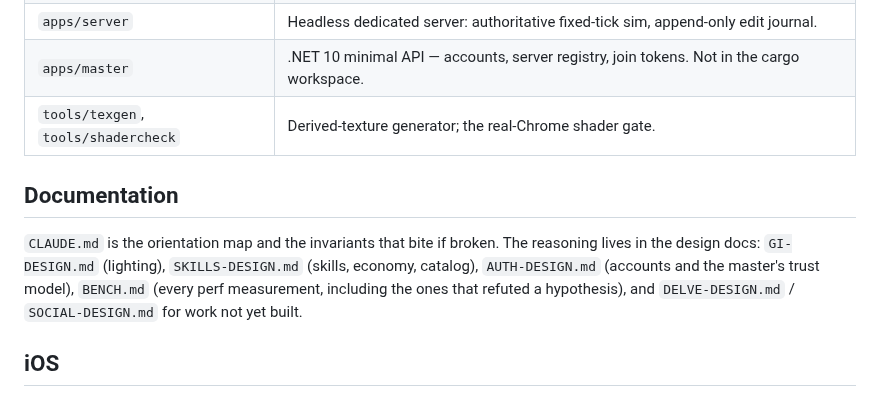
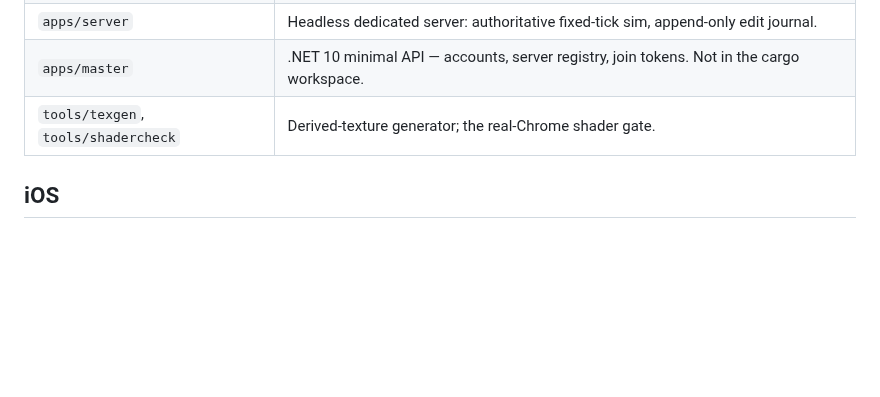
Before and after one commit to Zaneris/digblock-rs, a Markdown page: README.md, the part around the change. Rendered like a GitHub page; blank space fills up the shorter version.

```diff
--- a/README.md
+++ b/README.md
@@ -50,13 +50,6 @@ Debug keys: **F7** re-queue GI · **F8** screenshot · **F9** suspend/resume dri
 | `apps/master`                          | .NET 10 minimal API — accounts, server registry, join tokens. Not in the cargo workspace.                             |
 | `tools/texgen`, `tools/shadercheck`    | Derived-texture generator; the real-Chrome shader gate.                                                               |
 
-## Documentation
-
-`CLAUDE.md` is the orientation map and the invariants that bite if broken. The reasoning lives in the design docs:
-`GI-DESIGN.md` (lighting), `SKILLS-DESIGN.md` (skills, economy, catalog), `AUTH-DESIGN.md` (accounts and the master's
-trust model), `BENCH.md` (every perf measurement, including the ones that refuted a hypothesis), and `DELVE-DESIGN.md` /
-`SOCIAL-DESIGN.md` for work not yet built.
-
 ## iOS
 
 `apps/ios/xcode/DigBlock.xcodeproj` is generated from `project.yml` — edit the yml and rerun `xcodegen` rather than
```
